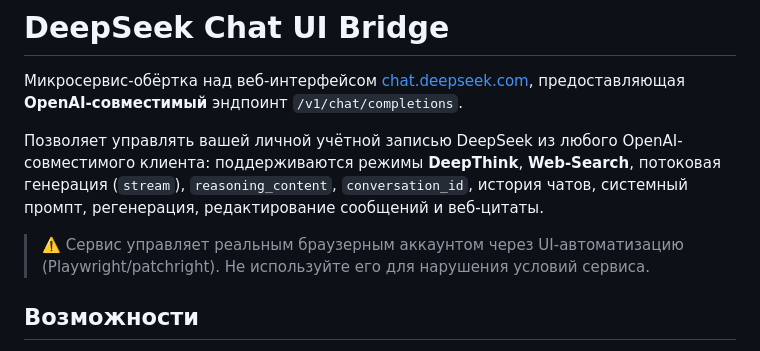
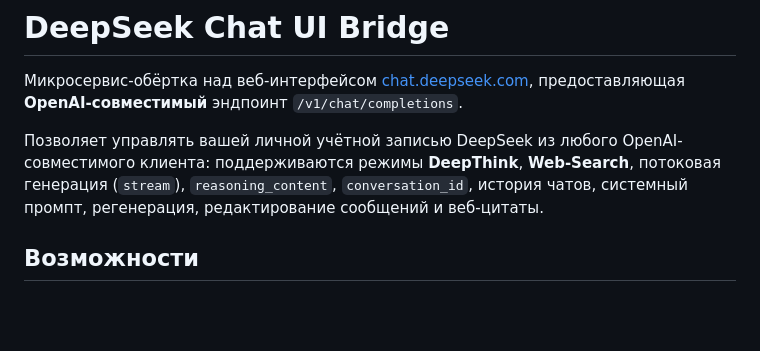
Before and after one commit to zDEBRYrp/DeepSeek-Api-Free, a Markdown page: README.md, the part around the change. Rendered like a GitHub page; blank space fills up the shorter version.

```diff
--- a/README.md
+++ b/README.md
@@ -8,9 +8,6 @@ OpenAI-совместимого клиента: поддерживаются р
 **Web-Search**, потоковая генерация (`stream`), `reasoning_content`,
 `conversation_id`, история чатов, системный промпт, регенерация,
 редактирование сообщений и веб-цитаты.
-
-> ⚠️ Сервис управляет реальным браузерным аккаунтом через UI-автоматизацию
-> (Playwright/patchright). Не используйте его для нарушения условий сервиса.
 
 ## Возможности
 
```
